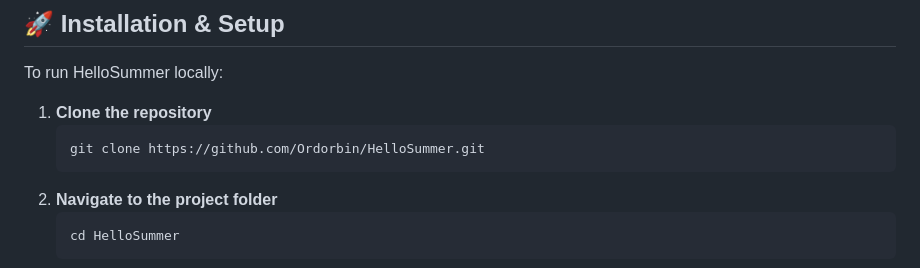
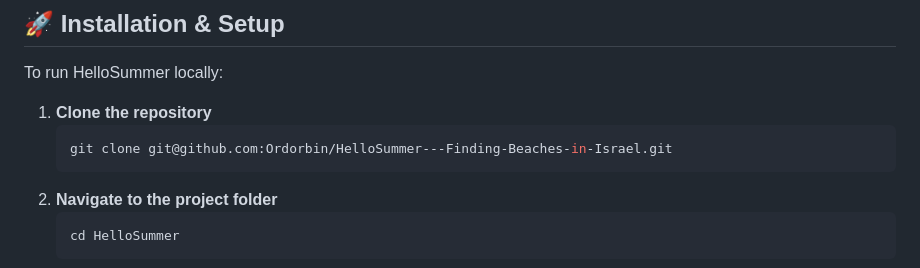
Before and after one commit to Ordorbin/HelloSummer---Finding-Beaches-in-Israel, a Markdown page: README.md, the part around the change. GitHub-like rendering.

````diff
--- a/README.md
+++ b/README.md
@@ -61,7 +61,7 @@
 To run HelloSummer locally:
 1. **Clone the repository**
    ```sh
-   git clone https://github.com/Ordorbin/HelloSummer.git
+   git clone git@github.com:Ordorbin/HelloSummer---Finding-Beaches-in-Israel.git
 2. **Navigate to the project folder**
    ```sh
    cd HelloSummer
````
